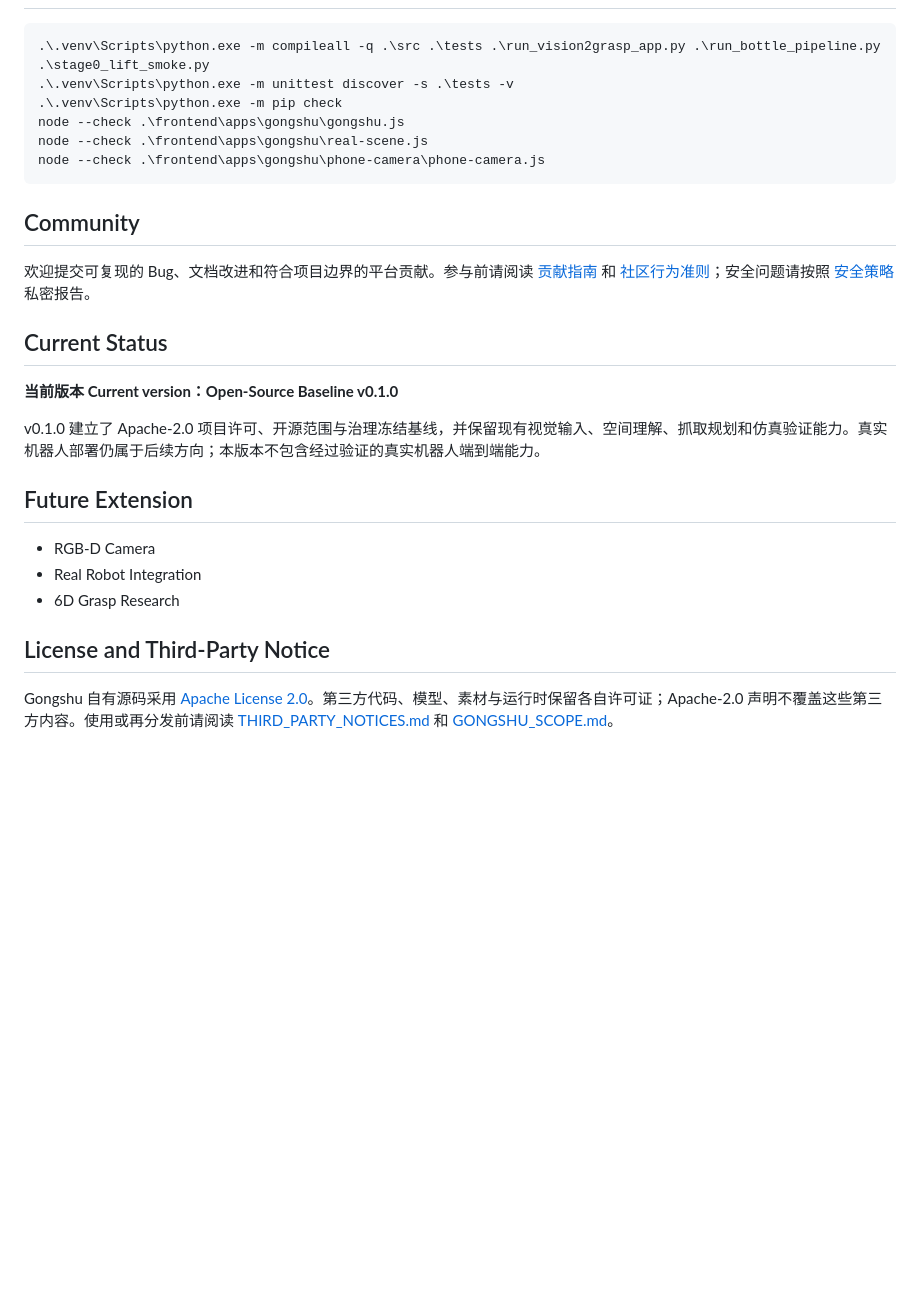
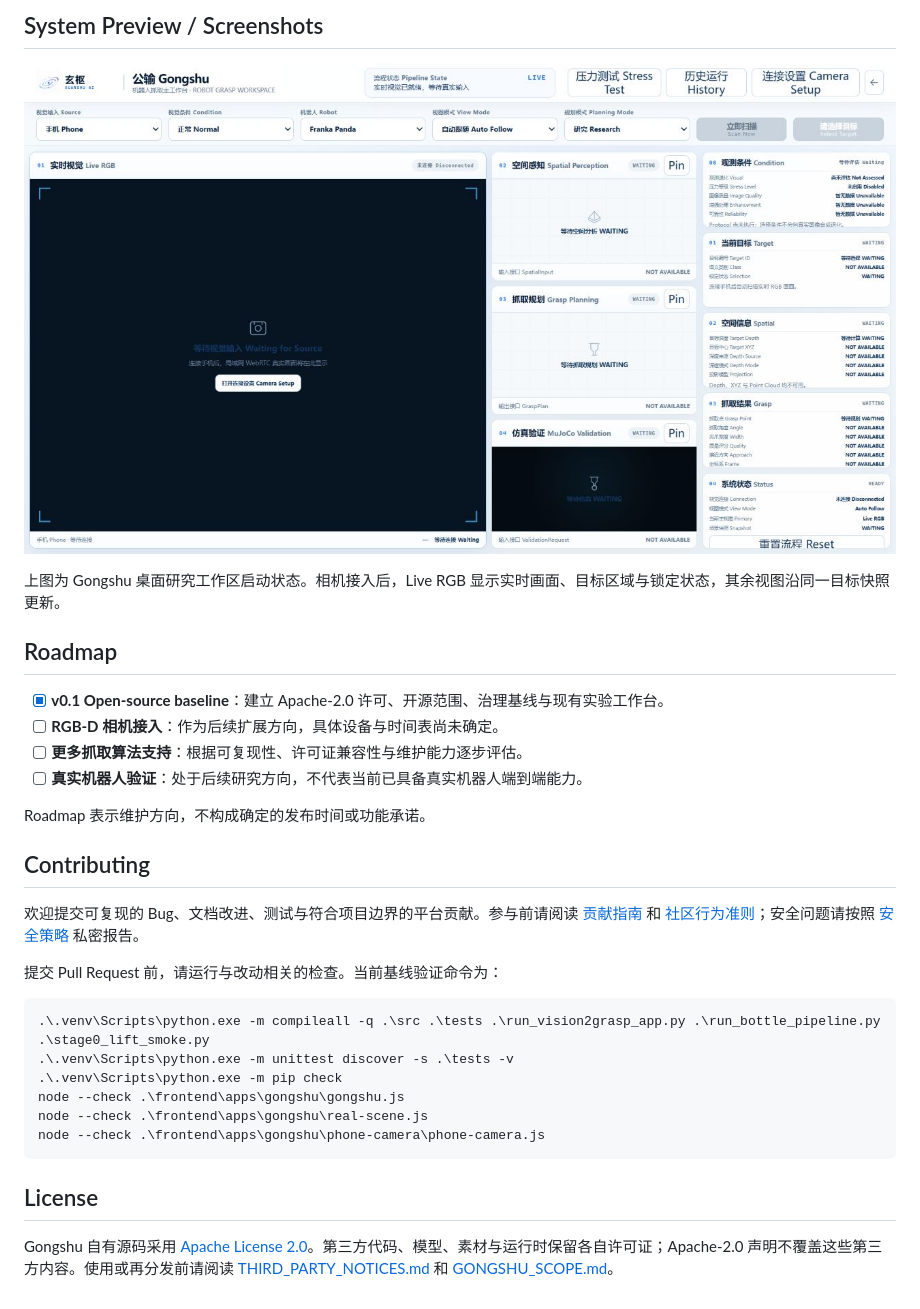
Before and after one commit to PowellWells/gongshu, a Markdown page: README.md, the part around one of its changes. GitHub-like rendering; blank space fills up the shorter version.

````diff
--- a/README.md
+++ b/README.md
@@ -152,3 +150,23 @@ gongshu/
+## System Preview / Screenshots
+
+![Gongshu 桌面研究工作区](assets/overview.png)
+
+上图为 Gongshu 桌面研究工作区启动状态。相机接入后，Live RGB 显示实时画面、目标区域与锁定状态，其余视图沿同一目标快照更新。
+
+## Roadmap
+
+- [x] **v0.1 Open-source baseline**：建立 Apache-2.0 许可、开源范围、治理基线与现有实验工作台。
+- [ ] **RGB-D 相机接入**：作为后续扩展方向，具体设备与时间表尚未确定。
+- [ ] **更多抓取算法支持**：根据可复现性、许可证兼容性与维护能力逐步评估。
+- [ ] **真实机器人验证**：处于后续研究方向，不代表当前已具备真实机器人端到端能力。
+
+Roadmap 表示维护方向，不构成确定的发布时间或功能承诺。
+
+## Contributing
+
+欢迎提交可复现的 Bug、文档改进、测试与符合项目边界的平台贡献。参与前请阅读 [贡献指南](CONTRIBUTING.md) 和 [社区行为准则](CODE_OF_CONDUCT.md)；安全问题请按照 [安全策略](SECURITY.md) 私密报告。
+
+提交 Pull Request 前，请运行与改动相关的检查。当前基线验证命令为：
 
 ```powershell
 .\.venv\Scripts\python.exe -m compileall -q .\src .\tests .\run_vision2grasp_app.py .\run_bottle_pipeline.py .\stage0_lift_smoke.py
@@ -159,22 +177,6 @@ node --check .\frontend\apps\gongshu\real-scene.js
 node --check .\frontend\apps\gongshu\phone-camera\phone-camera.js
 ```
 
-## Community
-
-欢迎提交可复现的 Bug、文档改进和符合项目边界的平台贡献。参与前请阅读 [贡献指南](CONTRIBUTING.md) 和 [社区行为准则](CODE_OF_CONDUCT.md)；安全问题请按照 [安全策略](SECURITY.md) 私密报告。
-
-## Current Status
-
-**当前版本 Current version：Open-Source Baseline v0.1.0**
-
-v0.1.0 建立了 Apache-2.0 项目许可、开源范围与治理冻结基线，并保留现有视觉输入、空间理解、抓取规划和仿真验证能力。真实机器人部署仍属于后续方向；本版本不包含经过验证的真实机器人端到端能力。
-
-## Future Extension
-
-- RGB-D Camera
-- Real Robot Integration
-- 6D Grasp Research
-
-## License and Third-Party Notice
+## License
 
 Gongshu 自有源码采用 [Apache License 2.0](LICENSE)。第三方代码、模型、素材与运行时保留各自许可证；Apache-2.0 声明不覆盖这些第三方内容。使用或再分发前请阅读 [THIRD_PARTY_NOTICES.md](THIRD_PARTY_NOTICES.md) 和 [GONGSHU_SCOPE.md](GONGSHU_SCOPE.md)。
````
Also changed, not shown: other parts of README.md (+50 -52 lines).
